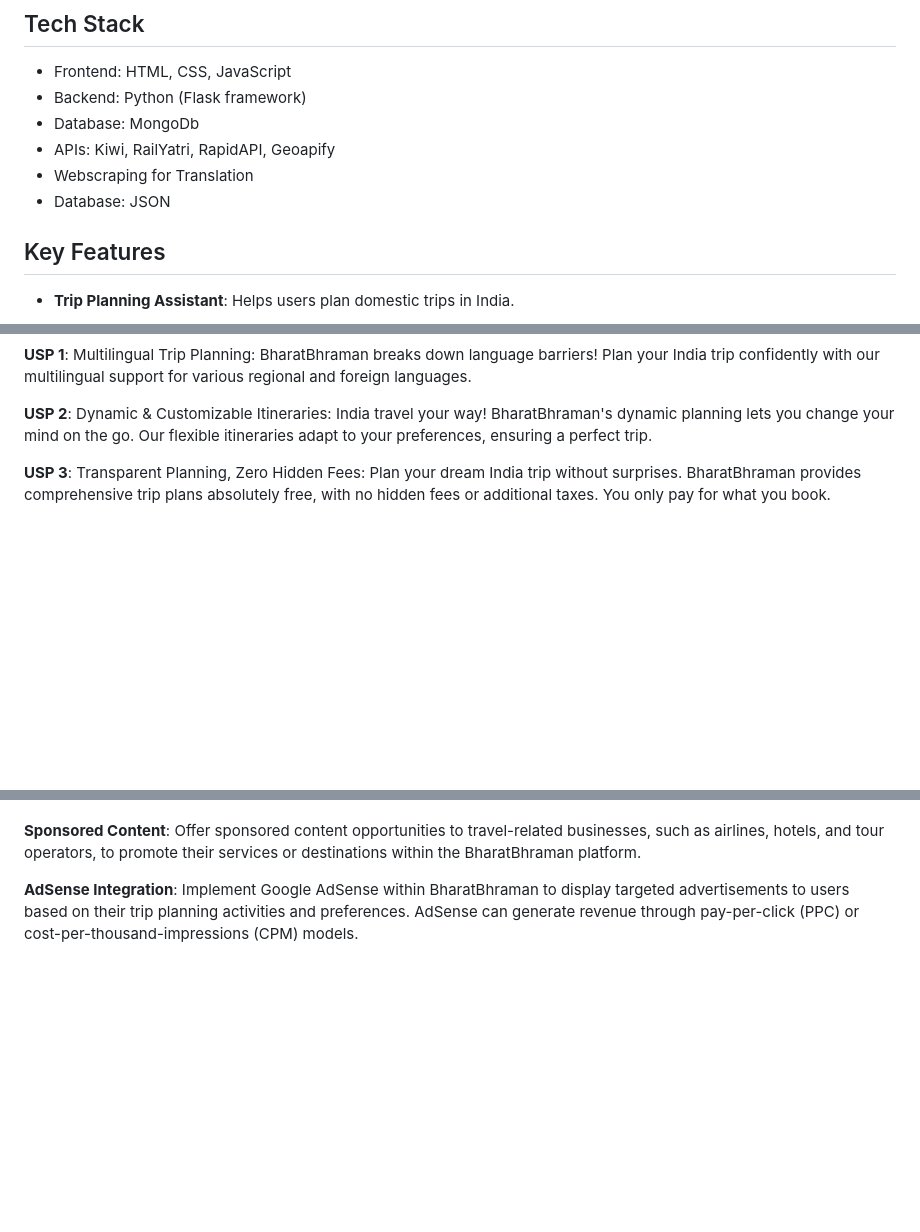
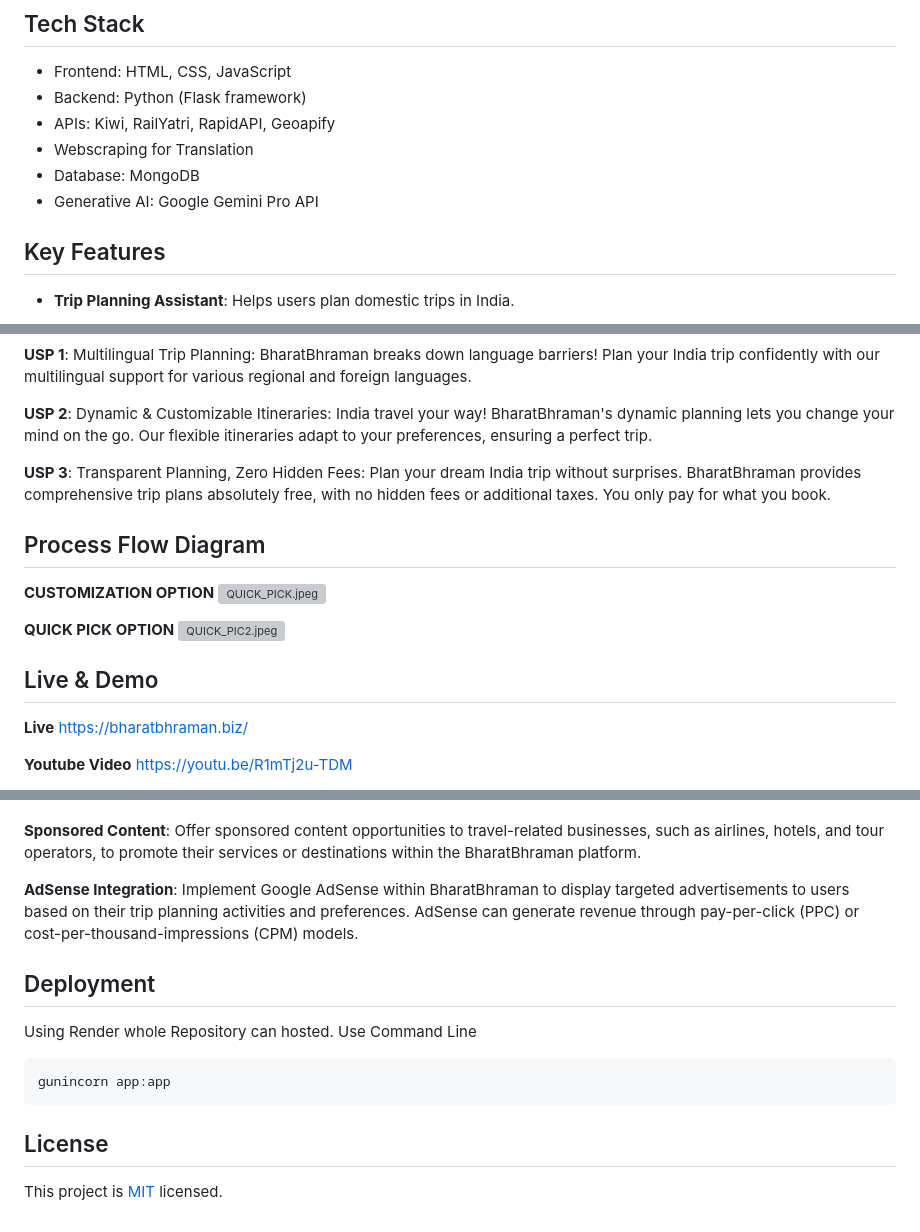
Before and after one commit to cro2003/HackFest_BharatBhraman, a Markdown page: README.md, 3 parts joined by grey strips. Rendered like a GitHub page; blank space fills up the shorter version; grey boxes are pictures that could not be loaded.

````diff
--- a/README.md
+++ b/README.md
@@ -15,10 +15,10 @@ Multilingual AI Trip Planner is a comprehensive travel planning application that
 ## Tech Stack
 - Frontend: HTML, CSS, JavaScript
 - Backend: Python (Flask framework)
-- Database: MongoDb
 - APIs: Kiwi, RailYatri, RapidAPI, Geoapify
 - Webscraping for Translation
-- Database: JSON
+- Database: MongoDB
+- Generative AI: Google Gemini Pro API
 
 ## Key Features
 - <b>Trip Planning Assistant</b>: Helps users plan domestic trips in India.
@@ -58,3 +58,17 @@ Multilingual AI Trip Planner is a comprehensive travel planning application that
 
 **USP 3**: Transparent Planning, Zero Hidden Fees:  Plan your dream India trip without surprises. BharatBhraman provides comprehensive trip plans absolutely free, with no hidden fees or additional taxes. You only pay for what you book.
 
+## Process Flow Diagram
+**CUSTOMIZATION OPTION**
+![QUICK_PICK.jpeg](..%2F..%2FDownloads%2FQUICK_PICK.jpeg)
+
+**QUICK PICK OPTION**
+![QUICK_PIC2.jpeg](..%2F..%2FDownloads%2FQUICK_PIC2.jpeg)
+
+## Live & Demo
+**Live**
+https://bharatbhraman.biz/
+
+**Youtube Video**
+https://youtu.be/R1mTj2u-TDM
+
@@ -82,3 +111,13 @@ Offer sponsored content opportunities to travel-related businesses, such as airl
 
 **AdSense Integration**:
 Implement Google AdSense within BharatBhraman to display targeted advertisements to users based on their trip planning activities and preferences. AdSense can generate revenue through pay-per-click (PPC) or cost-per-thousand-impressions (CPM) models.
+
+## Deployment
+Using Render whole Repository can hosted.
+Use Command Line
+```
+gunincorn app:app
+```
+
+## License
+This project is [MIT](./LICENSE) licensed.
````
Also changed, not shown: other parts of README.md (+15 -0 lines).
